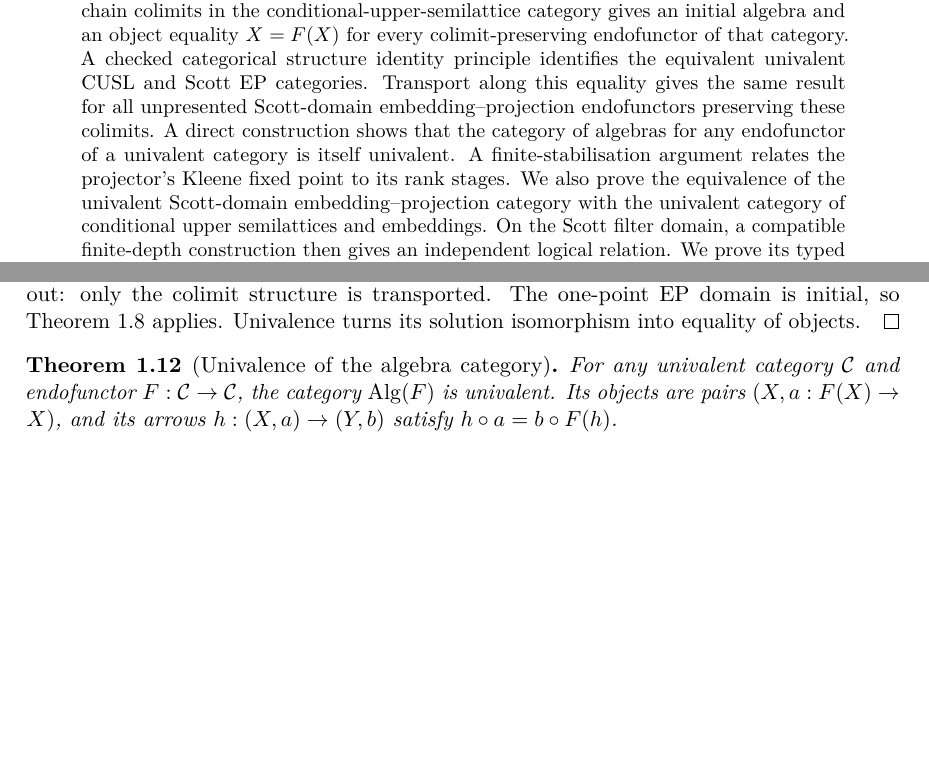
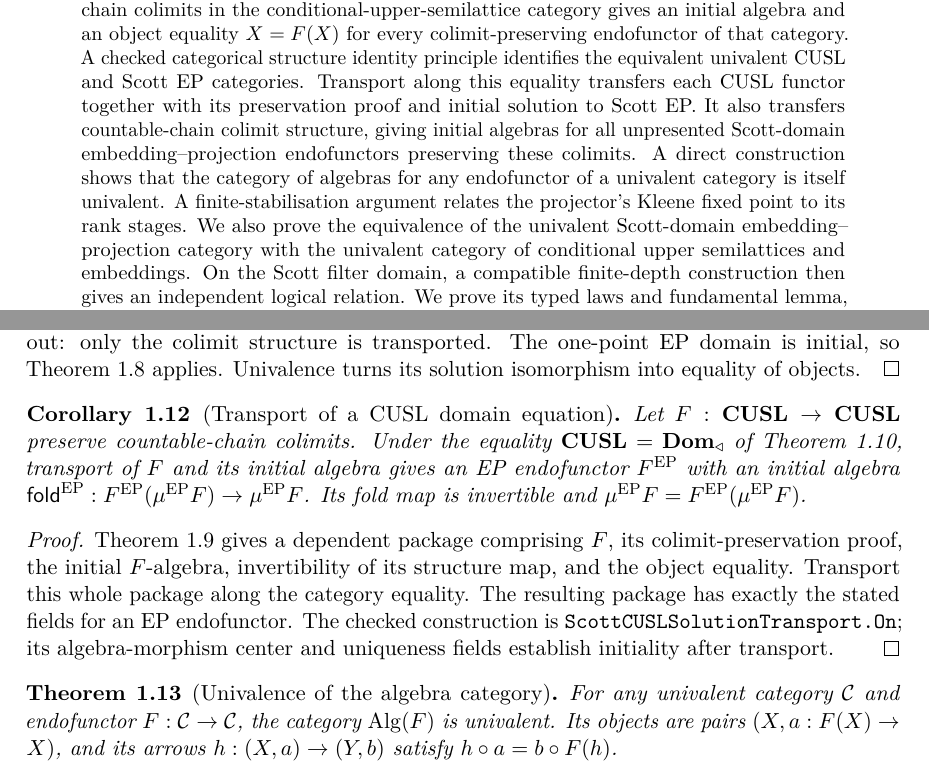
Before and after one commit to coquand/domain-semantics, a LaTeX paper (UNIT/scott-domains.tex): two parts of pages 1 and 6 of 23, joined at a grey line, cut so that both start at the same text, the shorter picture padded with empty space. Compiled offline with pdfLaTeX.

Commit message:
Transport CUSL initial solutions to Scott EP

```diff
--- a/UNIT/scott-domains.tex
+++ b/UNIT/scott-domains.tex
@@ -55,8 +55,10 @@ category gives an initial algebra and an object equality $X=F(X)$ for
 every colimit-preserving endofunctor of that category. A checked
 categorical structure identity principle identifies the equivalent
 univalent CUSL and Scott EP categories. Transport along this equality
-gives the same result for all unpresented
-Scott-domain embedding--projection endofunctors preserving these colimits.
+transfers each CUSL functor together with its preservation proof and initial
+solution to Scott EP. It also transfers countable-chain colimit structure,
+giving initial algebras for all unpresented Scott-domain
+embedding--projection endofunctors preserving these colimits.
 A direct
 construction shows that the category of algebras for any endofunctor
 of a univalent category is itself univalent. A finite-stabilisation
@@ -423,6 +425,27 @@ endofunctor of EP throughout: only the colimit structure is transported.
 The one-point EP domain is initial, so
 Theorem~\ref{thm:initial-chain} applies. Univalence turns its solution
 isomorphism into equality of objects.
+\end{proof}
+
+\begin{corollary}[Transport of a CUSL domain equation]
+\label{cor:cusl-solution-transport}
+Let $F:\mathbf{CUSL}\to\mathbf{CUSL}$ preserve countable-chain
+colimits. Under the equality
+$\mathbf{CUSL}=\mathbf{Dom}_{\triangleleft}$ of
+Theorem~\ref{thm:category-sip}, transport of $F$ and its initial algebra
+gives an EP endofunctor $F^{\mathrm{EP}}$ with an initial algebra
+$\mathsf{fold}^{\mathrm{EP}}:F^{\mathrm{EP}}(\mu^{\mathrm{EP}}F)
+\to\mu^{\mathrm{EP}}F$. Its fold map is invertible and
+$\mu^{\mathrm{EP}}F=F^{\mathrm{EP}}(\mu^{\mathrm{EP}}F)$.
+\end{corollary}
+\begin{proof}
+Theorem~\ref{thm:cusl-initial} gives a dependent package comprising
+$F$, its colimit-preservation proof, the initial $F$-algebra, invertibility
+of its structure map, and the object equality. Transport this whole
+package along the category equality. The resulting package has exactly
+the stated fields for an EP endofunctor. The checked construction is
+\texttt{ScottCUSLSolutionTransport.On}; its algebra-morphism center and
+uniqueness fields establish initiality after transport.
 \end{proof}
 
 \begin{theorem}[Univalence of the algebra category]
```
Also changed, not shown: UNIT/README.txt, UNIT/scott-domains.tex (9 more changed lines), 3 other files.
